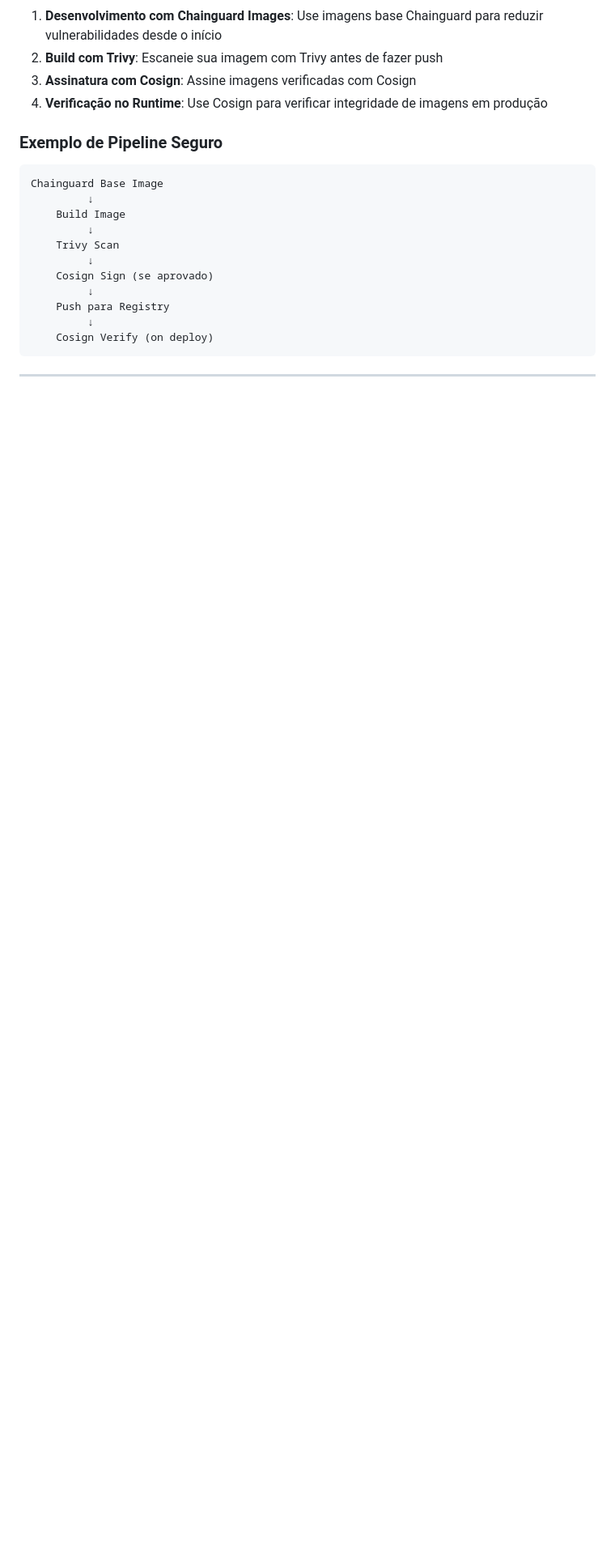
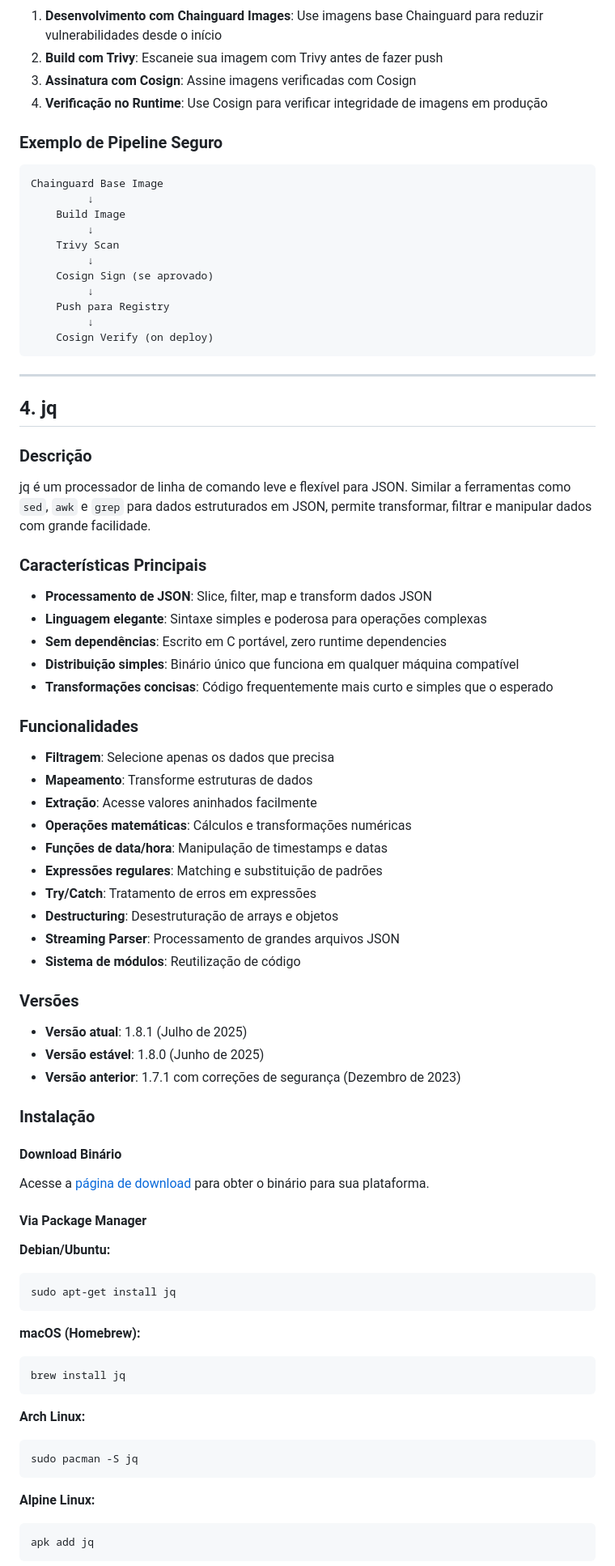
Before and after one commit to pauloaragao/docker-study, a Markdown page: TOOLS.md, the part around one of its changes. Shown at 81% size. GitHub-like rendering; blank space fills up the shorter version.

Commit message:
feat: add TOOLS.md with security tools for container management

````diff
--- a/Ferramentas.md
+++ b/TOOLS.md
@@ -208,3 +208,59 @@ Chainguard Base Image
 
 ---
 
+## 4. jq
+
+### Descrição
+jq é um processador de linha de comando leve e flexível para JSON. Similar a ferramentas como `sed`, `awk` e `grep` para dados estruturados em JSON, permite transformar, filtrar e manipular dados com grande facilidade.
+
+### Características Principais
+- **Processamento de JSON**: Slice, filter, map e transform dados JSON
+- **Linguagem elegante**: Sintaxe simples e poderosa para operações complexas
+- **Sem dependências**: Escrito em C portável, zero runtime dependencies
+- **Distribuição simples**: Binário único que funciona em qualquer máquina compatível
+- **Transformações concisas**: Código frequentemente mais curto e simples que o esperado
+
+### Funcionalidades
+- **Filtragem**: Selecione apenas os dados que precisa
+- **Mapeamento**: Transforme estruturas de dados
+- **Extração**: Acesse valores aninhados facilmente
+- **Operações matemáticas**: Cálculos e transformações numéricas
+- **Funções de data/hora**: Manipulação de timestamps e datas
+- **Expressões regulares**: Matching e substituição de padrões
+- **Try/Catch**: Tratamento de erros em expressões
+- **Destructuring**: Desestruturação de arrays e objetos
+- **Streaming Parser**: Processamento de grandes arquivos JSON
+- **Sistema de módulos**: Reutilização de código
+
+### Versões
+- **Versão atual**: 1.8.1 (Julho de 2025)
+- **Versão estável**: 1.8.0 (Junho de 2025)
+- **Versão anterior**: 1.7.1 com correções de segurança (Dezembro de 2023)
+
+### Instalação
+
+#### Download Binário
+Acesse a [página de download](https://jqlang.org/download/) para obter o binário para sua plataforma.
+
+#### Via Package Manager
+
+**Debian/Ubuntu:**
+```bash
+sudo apt-get install jq
+```
+
+**macOS (Homebrew):**
+```bash
+brew install jq
+```
+
+**Arch Linux:**
+```bash
+sudo pacman -S jq
+```
+
+**Alpine Linux:**
+```bash
+apk add jq
+```
+
````
Also changed, not shown: other parts of TOOLS.md (+43 -0 lines).
